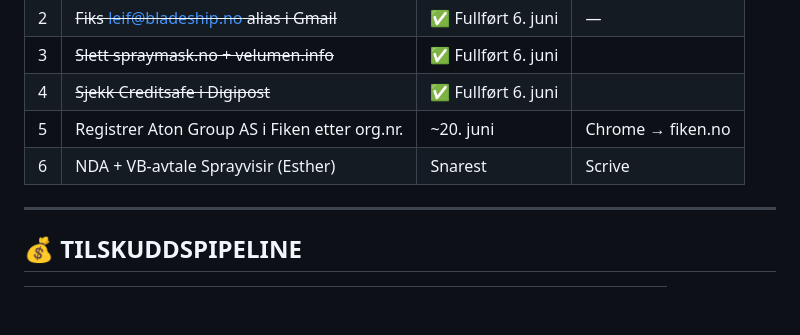
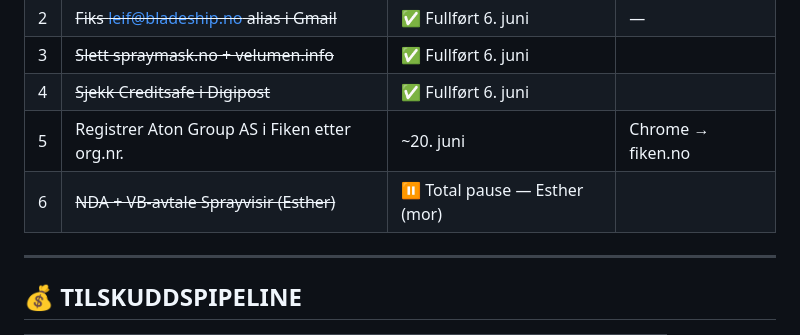
Before and after one commit to atongroup/aton-backup, a Markdown page: 00_Aton_Group_AS/SLAGPLAN.md, the part around the change. Drawn GitHub-style; blank space fills up the shorter version.

Commit message:
Sprayvisir satt på total pause — Esther (mor)

```diff
--- a/00_Aton_Group_AS/SLAGPLAN.md
+++ b/00_Aton_Group_AS/SLAGPLAN.md
@@ -38,7 +38,7 @@
 | 3 | ~~Slett spraymask.no + velumen.info~~ | ✅ Fullført 6. juni |
 | 4 | ~~Sjekk Creditsafe i Digipost~~ | ✅ Fullført 6. juni |
 | 5 | Registrer Aton Group AS i Fiken etter org.nr. | ~20. juni | Chrome → fiken.no |
-| 6 | NDA + VB-avtale Sprayvisir (Esther) | Snarest | Scrive |
+| 6 | ~~NDA + VB-avtale Sprayvisir (Esther)~~ | ⏸ Total pause — Esther (mor) |
 
 ---
 
```
